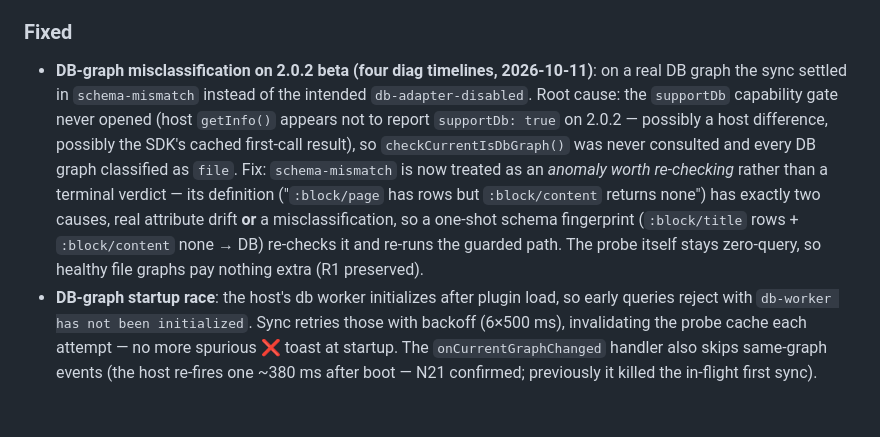
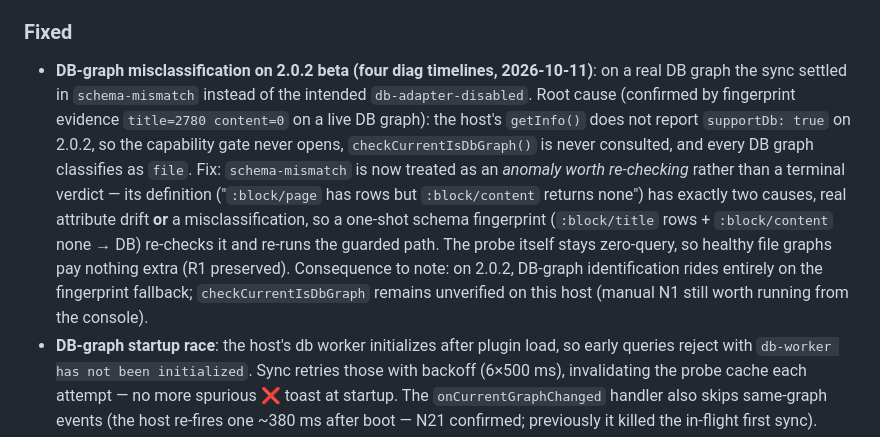
Before and after one commit to hhs456/logseq-impeller-ai, a Markdown page: CHANGELOG.md, the part around the change. GitHub-like rendering; blank space fills up the shorter version.

```diff
--- a/CHANGELOG.md
+++ b/CHANGELOG.md
@@ -20,7 +20,7 @@ and this project adheres to [Semantic Versioning](https://semver.org/spec/v2.0.0
 - DB-graph navigation: `openPage` pushes `{ name: uuid }` (host prefers uuid); file graphs keep the original-case name.
 
 ### Fixed
-- **DB-graph misclassification on 2.0.2 beta (four diag timelines, 2026-10-11)**: on a real DB graph the sync settled in `schema-mismatch` instead of the intended `db-adapter-disabled`. Root cause: the `supportDb` capability gate never opened (host `getInfo()` appears not to report `supportDb: true` on 2.0.2 — possibly a host difference, possibly the SDK's cached first-call result), so `checkCurrentIsDbGraph()` was never consulted and every DB graph classified as `file`. Fix: `schema-mismatch` is now treated as an *anomaly worth re-checking* rather than a terminal verdict — its definition ("`:block/page` has rows but `:block/content` returns none") has exactly two causes, real attribute drift **or** a misclassification, so a one-shot schema fingerprint (`:block/title` rows + `:block/content` none → DB) re-checks it and re-runs the guarded path. The probe itself stays zero-query, so healthy file graphs pay nothing extra (R1 preserved).
+- **DB-graph misclassification on 2.0.2 beta (four diag timelines, 2026-10-11)**: on a real DB graph the sync settled in `schema-mismatch` instead of the intended `db-adapter-disabled`. Root cause (confirmed by fingerprint evidence `title=2780 content=0` on a live DB graph): the host's `getInfo()` does not report `supportDb: true` on 2.0.2, so the capability gate never opens, `checkCurrentIsDbGraph()` is never consulted, and every DB graph classifies as `file`. Fix: `schema-mismatch` is now treated as an *anomaly worth re-checking* rather than a terminal verdict — its definition ("`:block/page` has rows but `:block/content` returns none") has exactly two causes, real attribute drift **or** a misclassification, so a one-shot schema fingerprint (`:block/title` rows + `:block/content` none → DB) re-checks it and re-runs the guarded path. The probe itself stays zero-query, so healthy file graphs pay nothing extra (R1 preserved). Consequence to note: on 2.0.2, DB-graph identification rides entirely on the fingerprint fallback; `checkCurrentIsDbGraph` remains unverified on this host (manual N1 still worth running from the console).
 - **DB-graph startup race**: the host's db worker initializes after plugin load, so early queries reject with `db-worker has not been initialized`. Sync retries those with backoff (6×500 ms), invalidating the probe cache each attempt — no more spurious ❌ toast at startup. The `onCurrentGraphChanged` handler also skips same-graph events (the host re-fires one ~380 ms after boot — N21 confirmed; previously it killed the in-flight first sync).
 - **Cross-graph index race (N17)**: the `isSyncing` drop-lock is replaced by a generation token + serialized chain. Switching graphs while a sync is in flight no longer (a) silently abandons the new graph's index, nor (b) lets the old graph's late completion write into the current index (`semantic_search` on B could previously return A's content). Late arrivals — successes *and* errors — are discarded at every await boundary, including mid-embedding-loop, and a discarded round never fires the failure toast. `IndexState.building` now carries its `gen` (fills the Phase 0 scaffold).
 # [0.10.1] - 2026-10-11
```
Also changed, not shown: .kilo/plans/phase1-graphadapter-impl-plan.md (+10 -0 lines).
